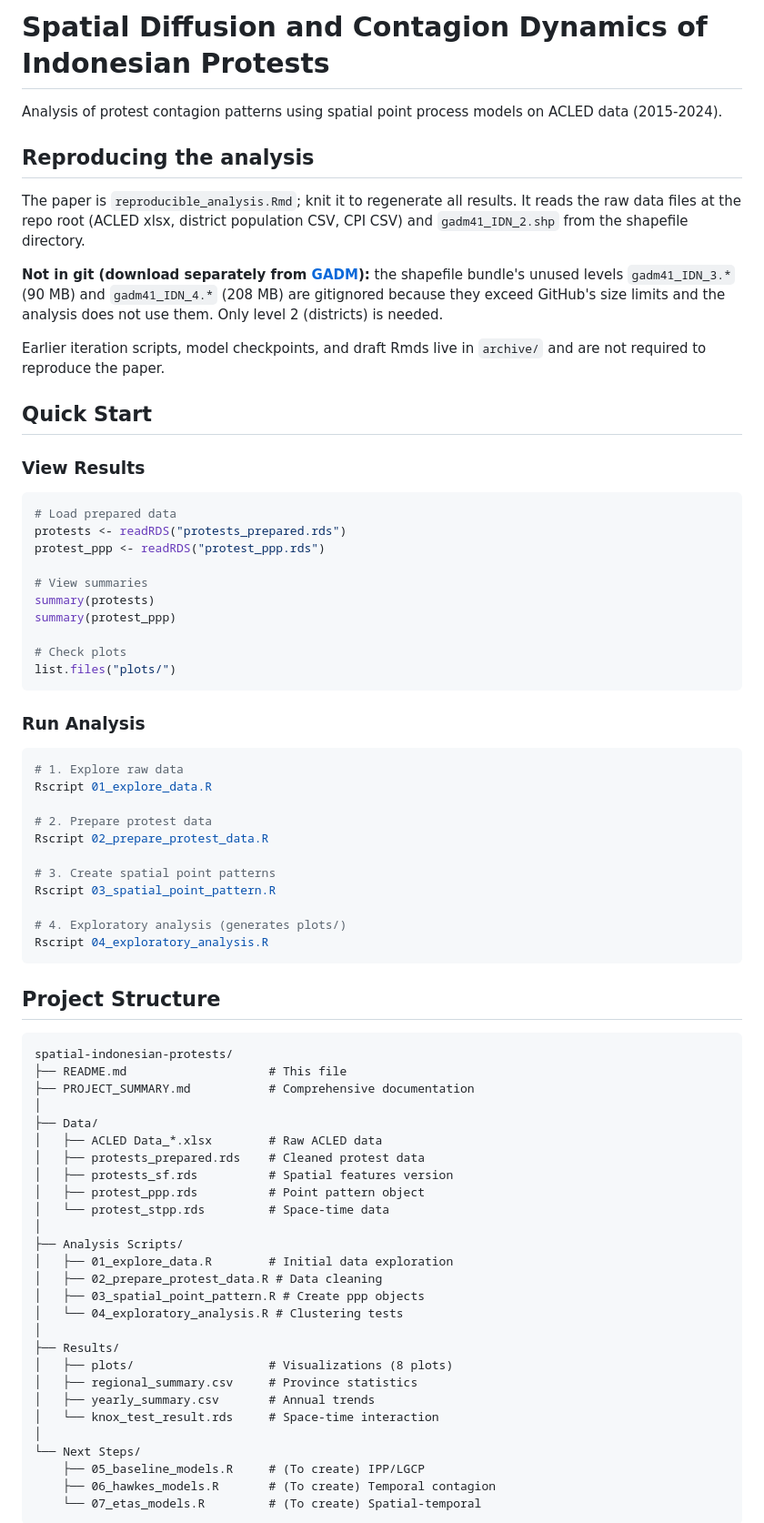
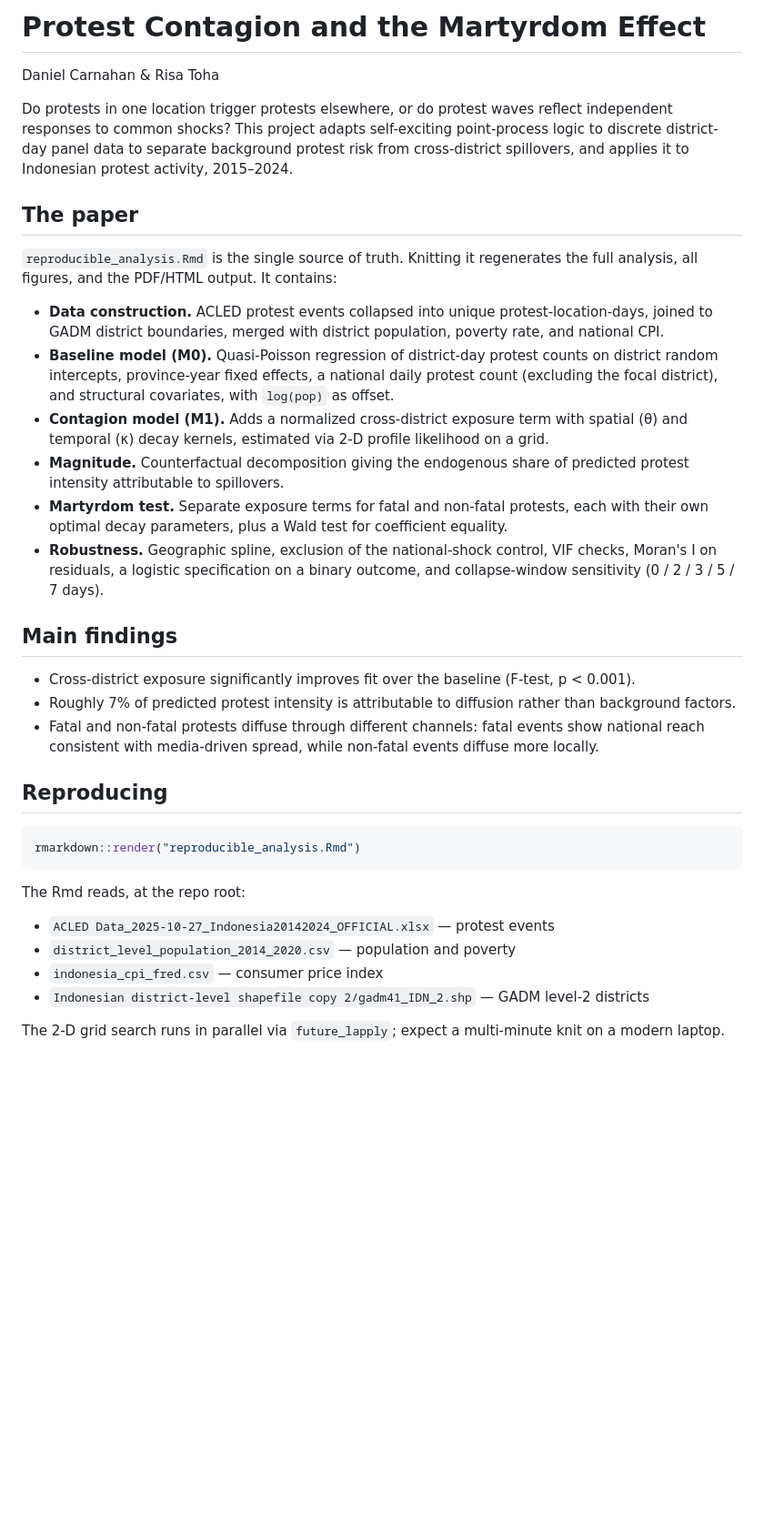
Before and after one commit to DanielCarnahan/spatial-analysis-of-Indonesian-protests, a Markdown page: README.md, the part around one of its changes. Shown at 91% size. Drawn GitHub-style; blank space fills up the shorter version.

````diff
--- a/README.md
+++ b/README.md
@@ -1,75 +1,37 @@
-# Spatial Diffusion and Contagion Dynamics of Indonesian Protests
+# Protest Contagion and the Martyrdom Effect
 
-Analysis of protest contagion patterns using spatial point process models on ACLED data (2015-2024).
+Daniel Carnahan & Risa Toha
 
-## Reproducing the analysis
+Do protests in one location trigger protests elsewhere, or do protest waves reflect independent responses to common shocks? This project adapts self-exciting point-process logic to discrete district-day panel data to separate background protest risk from cross-district spillovers, and applies it to Indonesian protest activity, 2015–2024.
 
-The paper is `reproducible_analysis.Rmd`; knit it to regenerate all results. It reads the raw data files at the repo root (ACLED xlsx, district population CSV, CPI CSV) and `gadm41_IDN_2.shp` from the shapefile directory.
+## The paper
 
-**Not in git (download separately from [GADM](https://gadm.org/download_country.html)):** the shapefile bundle's unused levels `gadm41_IDN_3.*` (90 MB) and `gadm41_IDN_4.*` (208 MB) are gitignored because they exceed GitHub's size limits and the analysis does not use them. Only level 2 (districts) is needed.
+`reproducible_analysis.Rmd` is the single source of truth. Knitting it regenerates the full analysis, all figures, and the PDF/HTML output. It contains:
 
-Earlier iteration scripts, model checkpoints, and draft Rmds live in `archive/` and are not required to reproduce the paper.
+- **Data construction.** ACLED protest events collapsed into unique protest-location-days, joined to GADM district boundaries, merged with district population, poverty rate, and national CPI.
+- **Baseline model (M0).** Quasi-Poisson regression of district-day protest counts on district random intercepts, province-year fixed effects, a national daily protest count (excluding the focal district), and structural covariates, with `log(pop)` as offset.
+- **Contagion model (M1).** Adds a normalized cross-district exposure term with spatial (θ) and temporal (κ) decay kernels, estimated via 2-D profile likelihood on a grid.
+- **Magnitude.** Counterfactual decomposition giving the endogenous share of predicted protest intensity attributable to spillovers.
+- **Martyrdom test.** Separate exposure terms for fatal and non-fatal protests, each with their own optimal decay parameters, plus a Wald test for coefficient equality.
+- **Robustness.** Geographic spline, exclusion of the national-shock control, VIF checks, Moran's I on residuals, a logistic specification on a binary outcome, and collapse-window sensitivity (0 / 2 / 3 / 5 / 7 days).
 
-## Quick Start
+## Main findings
 
-### View Results
+- Cross-district exposure significantly improves fit over the baseline (F-test, p < 0.001).
+- Roughly 7% of predicted protest intensity is attributable to diffusion rather than background factors.
+- Fatal and non-fatal protests diffuse through different channels: fatal events show national reach consistent with media-driven spread, while non-fatal events diffuse more locally.
+
+## Reproducing
+
 ```r
-# Load prepared data
-protests <- readRDS("protests_prepared.rds")
-protest_ppp <- readRDS("protest_ppp.rds")
-
-# View summaries
-summary(protests)
-summary(protest_ppp)
-
-# Check plots
-list.files("plots/")
+rmarkdown::render("reproducible_analysis.Rmd")
 ```
 
-### Run Analysis
-```bash
-# 1. Explore raw data
-Rscript 01_explore_data.R
+The Rmd reads, at the repo root:
+- `ACLED Data_2025-10-27_Indonesia20142024_OFFICIAL.xlsx` — protest events
+- `district_level_population_2014_2020.csv` — population and poverty
+- `indonesia_cpi_fred.csv` — consumer price index
+- `Indonesian district-level shapefile copy 2/gadm41_IDN_2.shp` — GADM level-2 districts
 
-# 2. Prepare protest data
-Rscript 02_prepare_protest_data.R
+The 2-D grid search runs in parallel via `future_lapply`; expect a multi-minute knit on a modern laptop.
 
-# 3. Create spatial point patterns
-Rscript 03_spatial_point_pattern.R
-
-# 4. Exploratory analysis (generates plots/)
-Rscript 04_exploratory_analysis.R
-```
-
-## Project Structure
-
-```
-spatial-indonesian-protests/
-├── README.md                    # This file
-├── PROJECT_SUMMARY.md           # Comprehensive documentation
-│
-├── Data/
-│   ├── ACLED Data_*.xlsx        # Raw ACLED data
-│   ├── protests_prepared.rds    # Cleaned protest data
-│   ├── protests_sf.rds          # Spatial features version
-│   ├── protest_ppp.rds          # Point pattern object
-│   └── protest_stpp.rds         # Space-time data
-│
-├── Analysis Scripts/
-│   ├── 01_explore_data.R        # Initial data exploration
-│   ├── 02_prepare_protest_data.R # Data cleaning
-│   ├── 03_spatial_point_pattern.R # Create ppp objects
-│   └── 04_exploratory_analysis.R # Clustering tests
-│
-├── Results/
-│   ├── plots/                   # Visualizations (8 plots)
-│   ├── regional_summary.csv     # Province statistics
-│   ├── yearly_summary.csv       # Annual trends
-│   └── knox_test_result.rds     # Space-time interaction
-│
-└── Next Steps/
-    ├── 05_baseline_models.R     # (To create) IPP/LGCP
-    ├── 06_hawkes_models.R       # (To create) Temporal contagion
-    └── 07_etas_models.R         # (To create) Spatial-temporal
-```
-
````
Also changed, not shown: other parts of README.md (+24 -56 lines).
